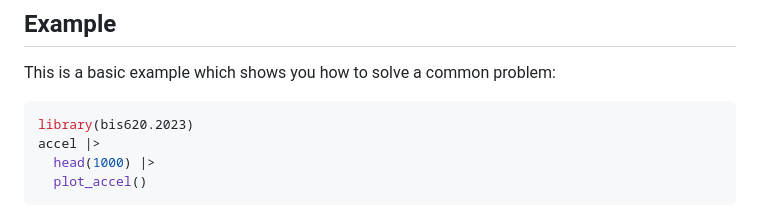
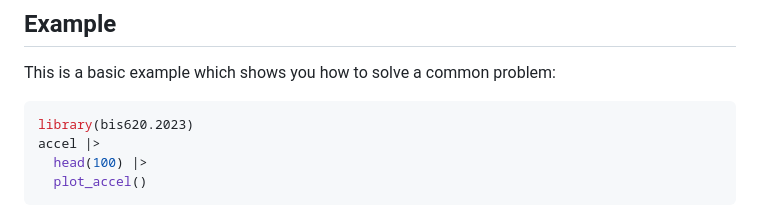
Before and after one commit to zihanwang00/bis620.2023, a Markdown page: README.md, the part around the change. Rendered like a GitHub page.

Commit message:
Initial Commit.

````diff
--- a/README.md
+++ b/README.md
@@ -25,7 +25,7 @@ This is a basic example which shows you how to solve a common problem:
 ``` r
 library(bis620.2023)
 accel |>
-  head(1000) |>
+  head(100) |>
   plot_accel()
 ```
 
````
Also changed, not shown: man/figures/README-example-1.png (added), 1 other file.
